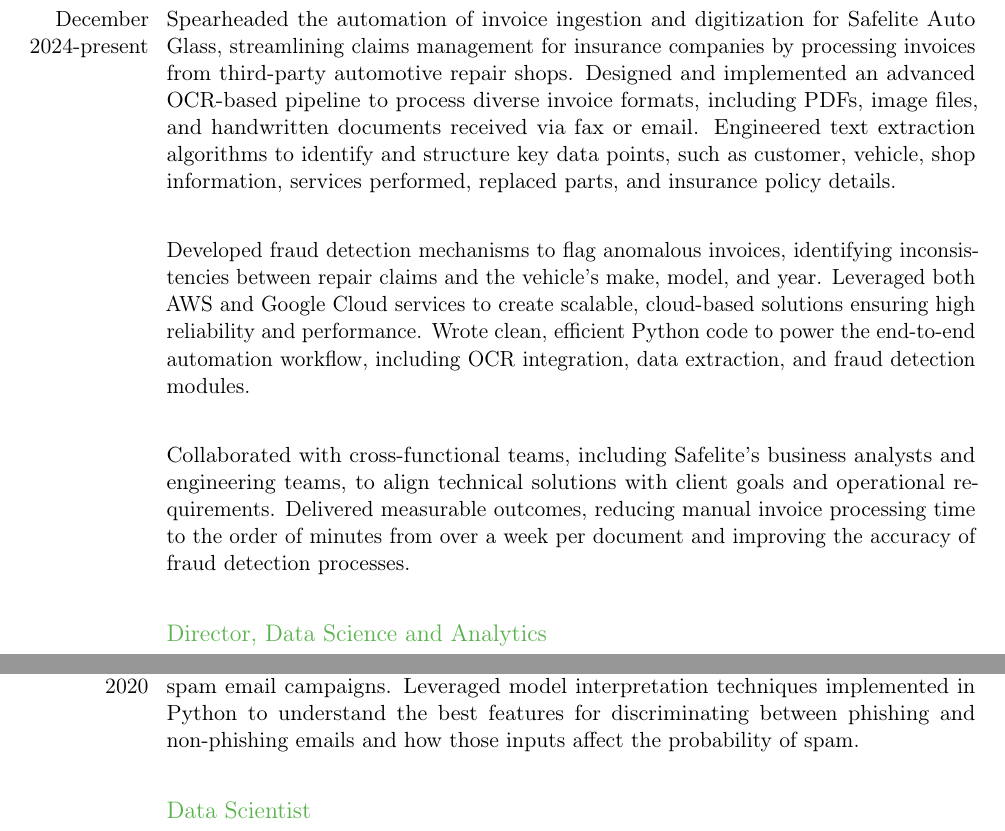
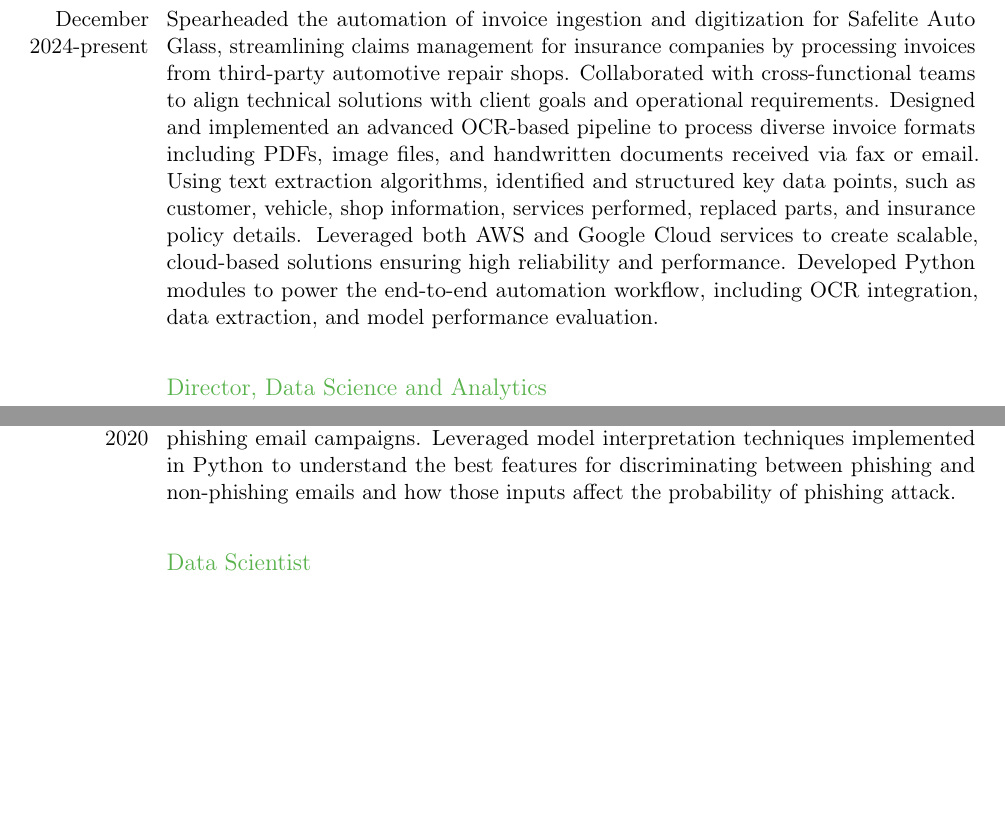
Before and after one commit to taylerablake/taylerablake.github.io, a LaTeX CV (img/T Blake CV.tex): two parts of pages 1 and 3 of 7, joined at a grey line, cut so that both start at the same text, the shorter picture padded with empty space. Compiled offline with pdfLaTeX; a LaTeX package or settings file that is missing is left out.

Commit message:
update redjack

```diff
--- a/img/T Blake CV.tex
+++ b/img/T Blake CV.tex
@@ -62,12 +62,13 @@
 
 \subsection{Lead Data Scientist}
 \cventry{}{g2o}{Columbus, OH}{}{}{}
-\cvline{December 2024-present}{Spearheaded the automation of invoice ingestion and digitization for Safelite Auto Glass, streamlining claims management for insurance companies by processing invoices from third-party automotive repair shops. Designed and implemented an advanced OCR-based pipeline to process diverse invoice formats, including PDFs, image files, and handwritten documents received via fax or email. Engineered text extraction algorithms to identify and structure key data points, such as customer, vehicle, shop information, services performed, replaced parts, and insurance policy details.}
-\cvline{}{}
-\cvline{}{Developed fraud detection mechanisms to flag anomalous invoices, identifying inconsistencies between repair claims and the vehicle's make, model, and year.
-Leveraged both AWS and Google Cloud services to create scalable, cloud-based solutions ensuring high reliability and performance. Wrote clean, efficient Python code to power the end-to-end automation workflow, including OCR integration, data extraction, and fraud detection modules.}
-\cvline{}{}
-\cvline{}{Collaborated with cross-functional teams, including Safelite's business analysts and engineering teams, to align technical solutions with client goals and operational requirements. Delivered measurable outcomes, reducing manual invoice processing time to the order of minutes from over a week per document and improving the accuracy of fraud detection processes.}
+\cvline{December 2024-present}{Spearheaded the automation of invoice ingestion and digitization for Safelite Auto
+Glass, streamlining claims management for insurance companies by processing invoices
+from third-party automotive repair shops. Collaborated with cross-functional teams to align technical solutions with client goals and operational
+requirements.  Designed and implemented an advanced OCR-based pipeline to process diverse invoice formats including PDFs, image files,
+and handwritten documents received via fax or email. Using text extraction algorithms, identified and structured key data points, such as customer, vehicle, shop
+information, services performed, replaced parts, and insurance policy details. Leveraged both AWS and Google Cloud services to create scalable, cloud-based solutions ensuring
+high reliability and performance. Developed Python modules to power the end-to-end automation workflow, including OCR integration, data extraction, and model performance evaluation.}
 \cvline{}{}
 \subsection{Director, Data Science and Analytics}
 \cventry{}{OCLC}{Columbus, OH}{}{}{}
@@ -93,7 +94,7 @@
 \cvline{}{}
 \subsection{Senior Data Scientist}
 \cventry{}{Redjack}{Columbus, OH}{}{}{}
-\cvline{September 2019-September 2020}{Lead consulting data scientist supporting federal government cyber defense efforts. Extracted structured and unstructured data from relational databases (MySQL and PostgreSQL) and MongoDB to train supervised machine learning models to identify spam email campaigns. Leveraged model interpretation techniques implemented in Python to understand the best features for discriminating between phishing and non-phishing emails and how those inputs affect the probability of spam.}
+\cvline{September 2019-September 2020}{Lead consulting data scientist supporting federal government cyber defense efforts. Extracted structured and unstructured data from relational databases (MySQL and PostgreSQL) and MongoDB to train supervised machine learning models to identify phishing email campaigns. Leveraged model interpretation techniques implemented in Python to understand the best features for discriminating between phishing and non-phishing emails and how those inputs affect the probability of phishing attack.}
 \cvline{}{}
 \subsection{Data Scientist}
 \cventry{}{Root Insurance}{Columbus, OH}{}{}{}
```
Also changed, not shown: img/coverletter.tex (+0 -1 lines), img/T Blake CV.pdf, 3 other files.
